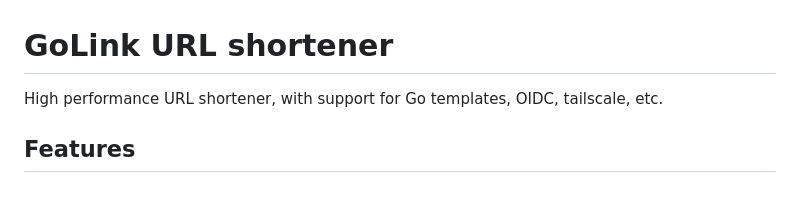
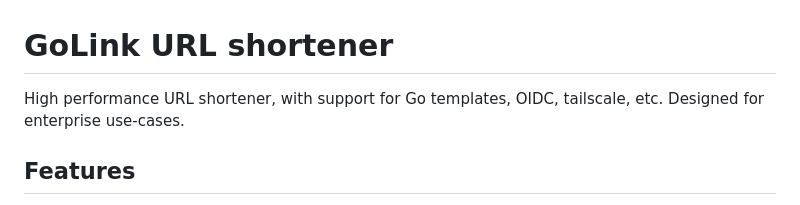
Before and after one commit to mkende/golink-url-shortener, a Markdown page: README.md, the part around the change. Drawn GitHub-style.

Commit message:
Minor README fix.

```diff
--- a/README.md
+++ b/README.md
@@ -1,7 +1,7 @@
 # GoLink URL shortener
 
 High performance URL shortener, with support for Go templates, OIDC, tailscale,
-etc.
+etc. Designed for enterprise use-cases.
 
 ## Features
 
```
